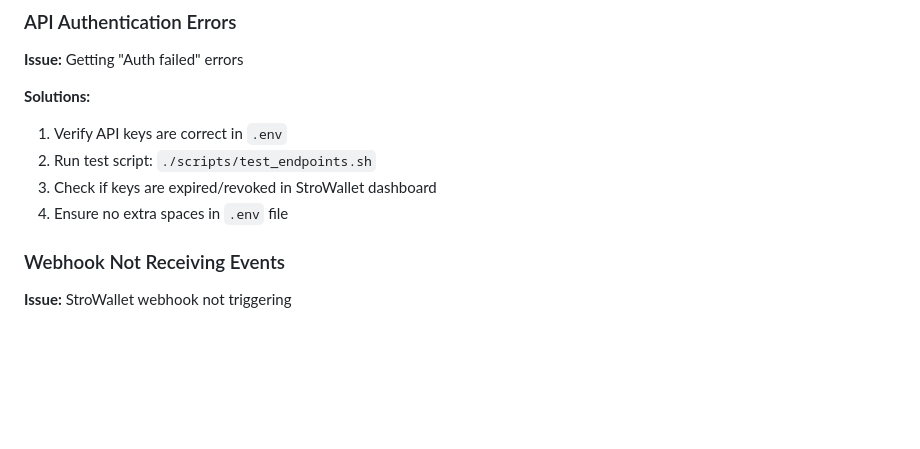
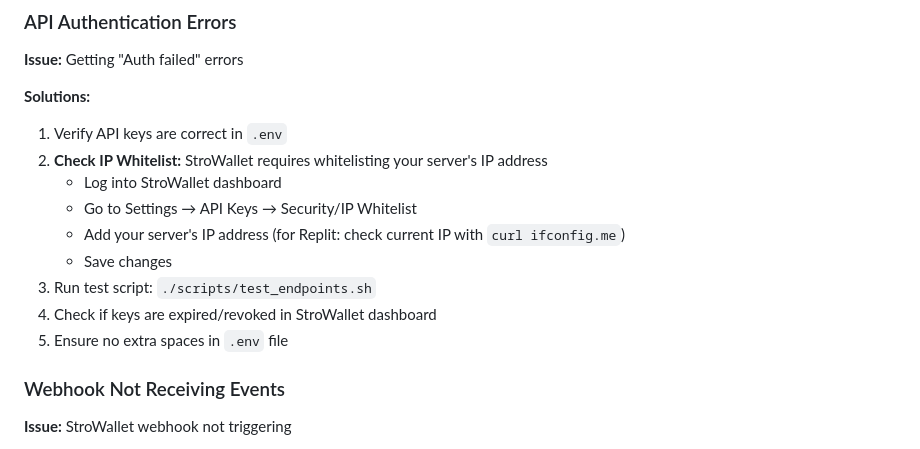
Before and after one commit to Ddjalex/ET, a Markdown page: README.md, the part around the change. Drawn GitHub-style; blank space fills up the shorter version.

```diff
--- a/README.md
+++ b/README.md
@@ -246,9 +246,14 @@ To rotate your API keys:
 
 **Solutions:**
 1. Verify API keys are correct in `.env`
-2. Run test script: `./scripts/test_endpoints.sh`
-3. Check if keys are expired/revoked in StroWallet dashboard
-4. Ensure no extra spaces in `.env` file
+2. **Check IP Whitelist:** StroWallet requires whitelisting your server's IP address
+   - Log into StroWallet dashboard
+   - Go to Settings → API Keys → Security/IP Whitelist
+   - Add your server's IP address (for Replit: check current IP with `curl ifconfig.me`)
+   - Save changes
+3. Run test script: `./scripts/test_endpoints.sh`
+4. Check if keys are expired/revoked in StroWallet dashboard
+5. Ensure no extra spaces in `.env` file
 
 ### Webhook Not Receiving Events
 
```
Also changed, not shown: SETUP_COMPLETE.md (added, +98 -0 lines), replit.md (+5 -0 lines).
